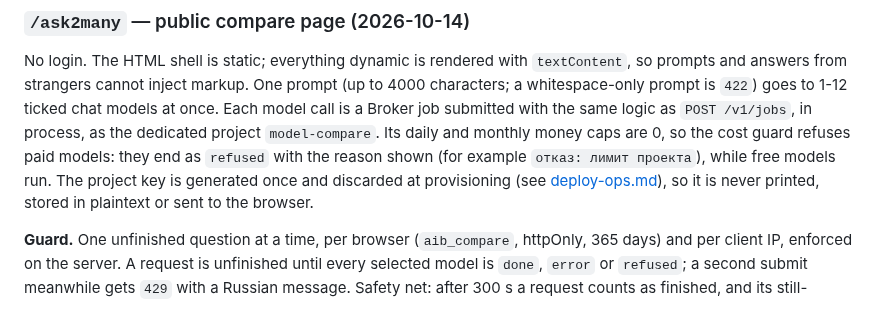
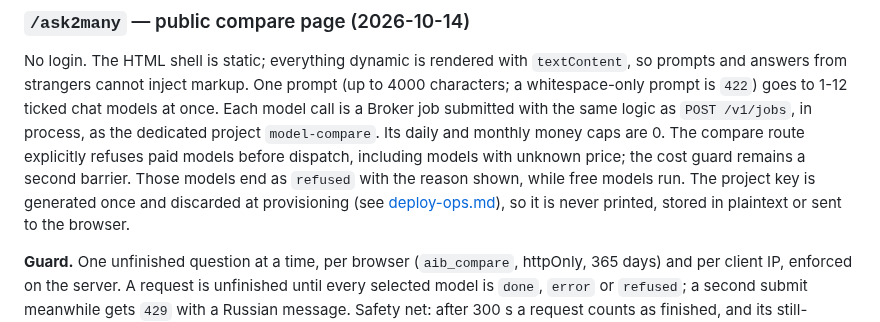
Before and after one commit to zapleoceo/AIbroker, a Markdown page: docs/api.md, the part around the change. GitHub-like rendering.

Commit message:
docs(compare): describe explicit paid-model refusal

```diff
--- a/docs/api.md
+++ b/docs/api.md
@@ -84,9 +84,9 @@ No login. The HTML shell is static; everything dynamic is rendered with `textCon
 prompts and answers from strangers cannot inject markup. One prompt (up to 4000 characters;
 a whitespace-only prompt is `422`) goes to 1-12 ticked chat models at once. Each model call is a
 Broker job submitted with the same logic as `POST /v1/jobs`, in process, as the dedicated project
-`model-compare`. Its daily and monthly money caps are 0, so the cost guard refuses paid
-models: they end as `refused` with the reason shown (for example `отказ: лимит проекта`), while
-free models run. The project key is generated
+`model-compare`. Its daily and monthly money caps are 0. The compare route explicitly refuses
+paid models before dispatch, including models with unknown price; the cost guard remains a
+second barrier. Those models end as `refused` with the reason shown, while free models run. The project key is generated
 once and discarded at provisioning (see [deploy-ops.md](deploy-ops.md#compare-page-migration-021-and-project-provisioning-2026-10-14)),
 so it is never printed, stored in plaintext or sent to the browser.
 
```
